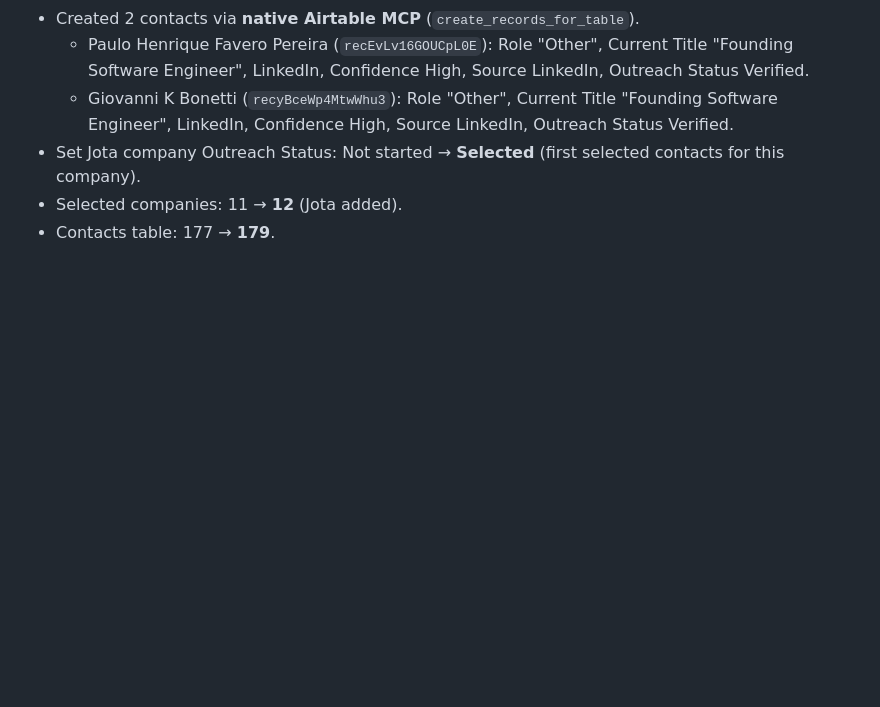
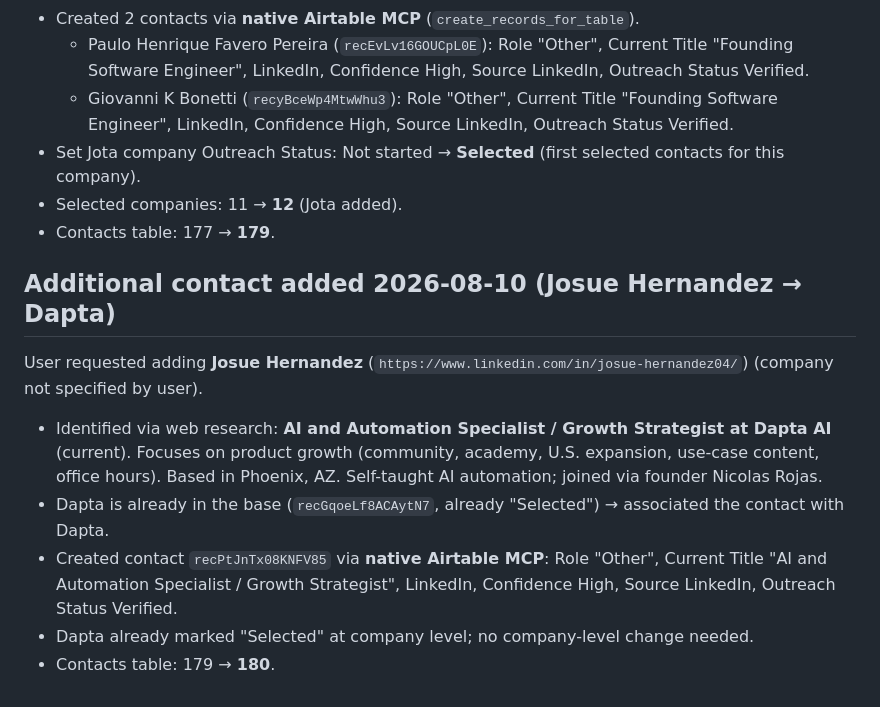
Before and after one commit to GM0x8e08/cursor101, a Markdown page: latam_demand_map/05_agent_b_log.md, the part around the change. Rendered like a GitHub page; blank space fills up the shorter version.

Commit message:
Log Josue Hernandez (Dapta) contact addition
Co-authored-by: GM0x_8e08 <GM0x8e08@users.noreply.github.com>

```diff
--- a/latam_demand_map/05_agent_b_log.md
+++ b/latam_demand_map/05_agent_b_log.md
@@ -940,3 +940,12 @@ User requested adding 2 contacts (companies not specified by user):
 - Set Jota company Outreach Status: Not started → **Selected** (first selected contacts for this company).
 - Selected companies: 11 → **12** (Jota added).
 - Contacts table: 177 → **179**.
+
+## Additional contact added 2026-08-10 (Josue Hernandez → Dapta)
+
+User requested adding **Josue Hernandez** (`https://www.linkedin.com/in/josue-hernandez04/`) (company not specified by user).
+- Identified via web research: **AI and Automation Specialist / Growth Strategist at Dapta AI** (current). Focuses on product growth (community, academy, U.S. expansion, use-case content, office hours). Based in Phoenix, AZ. Self-taught AI automation; joined via founder Nicolas Rojas.
+- Dapta is already in the base (`recGqoeLf8ACAytN7`, already "Selected") → associated the contact with Dapta.
+- Created contact `recPtJnTx08KNFV85` via **native Airtable MCP**: Role "Other", Current Title "AI and Automation Specialist / Growth Strategist", LinkedIn, Confidence High, Source LinkedIn, Outreach Status Verified.
+- Dapta already marked "Selected" at company level; no company-level change needed.
+- Contacts table: 179 → **180**.
```
